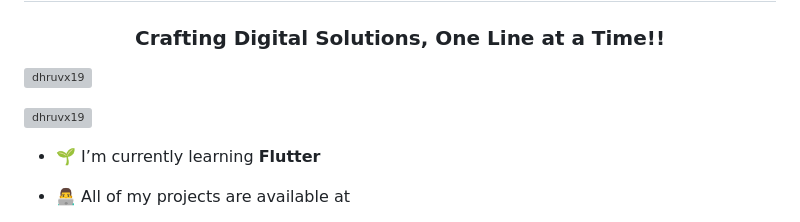
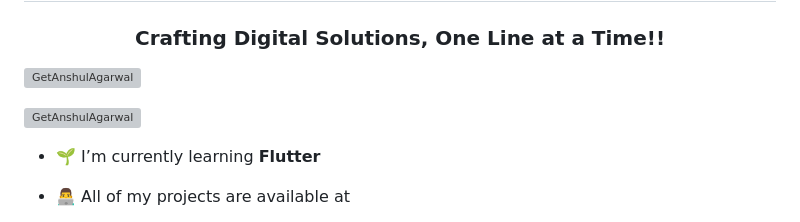
Before and after one commit to GetAnshulAgarwal/GetAnshulAgarwal, a Markdown page: ReadMe.md, the part around the change. Drawn GitHub-style; grey boxes are pictures that could not be loaded.

```diff
--- a/ReadMe.md
+++ b/ReadMe.md
@@ -2,9 +2,9 @@
 <h1 align="center">Hi 👋, I'm Anshul Agarwal</h1>
 <h3 align="center">Crafting Digital Solutions, One Line at a Time!!</h3>
 
-<p align="left"> <img src="https://komarev.com/ghpvc/?username=dhruvx19&label=Profile%20views&color=0e75b6&style=flat" alt="dhruvx19" /> </p>
+<p align="left"> <img src="https://komarev.com/ghpvc/?username=GetAnshulAgarwal&label=Profile%20views&color=0e75b6&style=flat" alt="GetAnshulAgarwal" /> </p>
 
-<p align="left"> <a href="https://twitter.com/dhruvx19" target="blank"><img src="https://img.shields.io/twitter/follow/dhruvx19?logo=twitter&style=for-the-badge" alt="dhruvx19" /></a> </p>
+<p align="left"> <a href="https://x.com/AgarwalAnshul23" target="blank"><img src="https://img.shields.io/twitter/follow/dhruvx19?logo=twitter&style=for-the-badge" alt="GetAnshulAgarwal" /></a> </p>
 
 - 🌱 I’m currently learning **Flutter**
 
```
